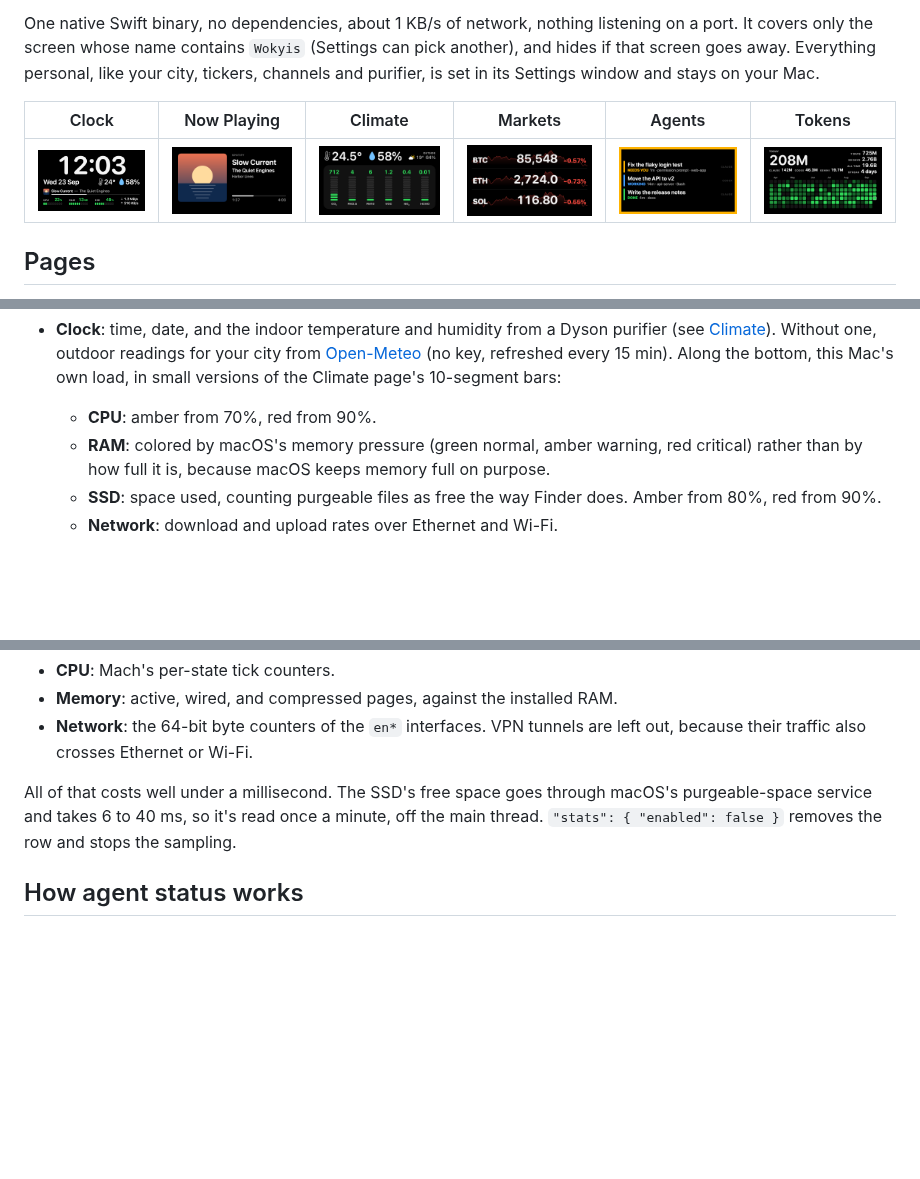
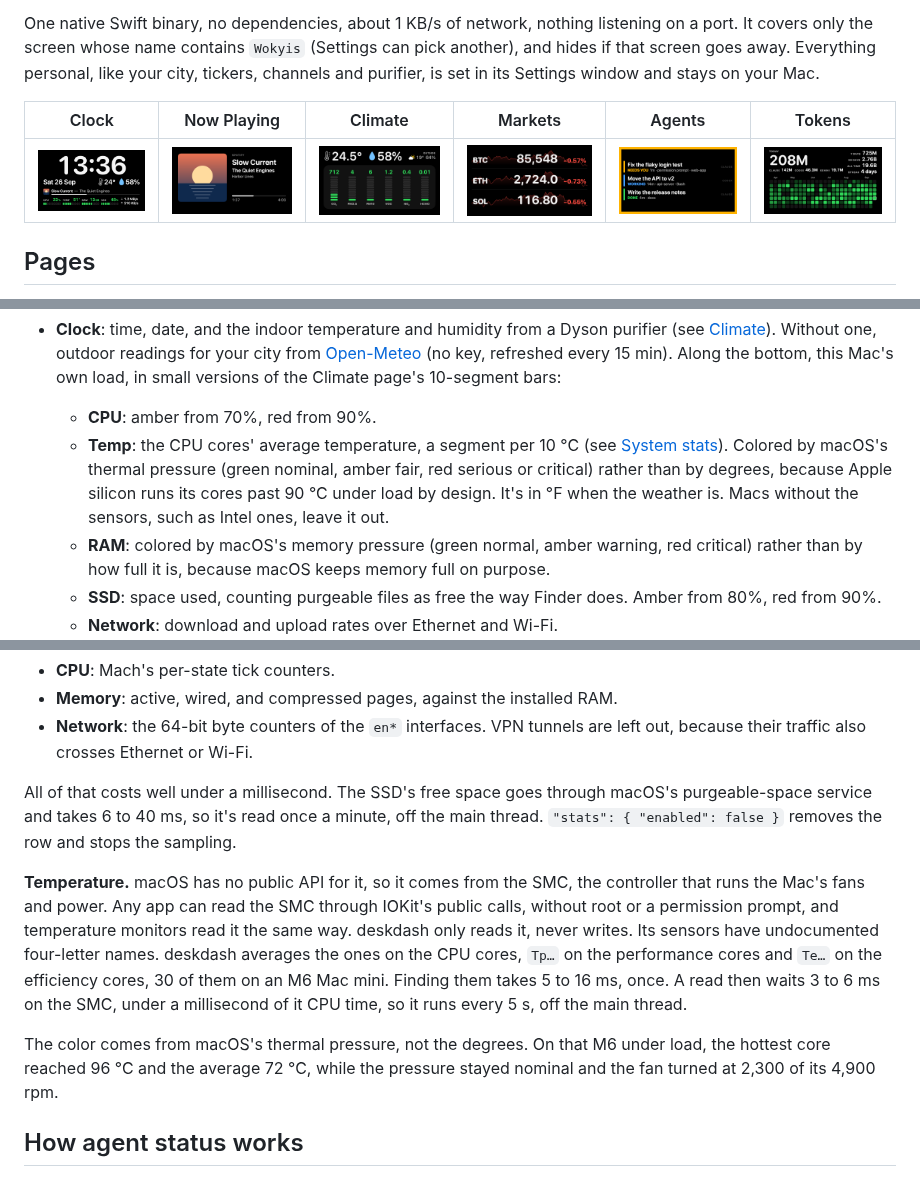
Before and after one commit to xyzlabsplt/deskdash, a Markdown page: README.md, 3 parts joined by grey strips. Rendered like a GitHub page; pictures changed too: docs/clock.png; blank space fills up the shorter version.

```diff
--- a/README.md
+++ b/README.md
@@ -26,6 +26,7 @@ Changes apply at once and are saved to `config.json`, writing only what differs
 
 - **Clock**: time, date, and the indoor temperature and humidity from a Dyson purifier (see [Climate](#climate-the-dyson-purifier)). Without one, outdoor readings for your city from [Open-Meteo](https://open-meteo.com) (no key, refreshed every 15 min). Along the bottom, this Mac's own load, in small versions of the Climate page's 10-segment bars:
   - **CPU**: amber from 70%, red from 90%.
+  - **Temp**: the CPU cores' average temperature, a segment per 10 °C (see [System stats](#system-stats)). Colored by macOS's thermal pressure (green nominal, amber fair, red serious or critical) rather than by degrees, because Apple silicon runs its cores past 90 °C under load by design. It's in °F when the weather is. Macs without the sensors, such as Intel ones, leave it out.
   - **RAM**: colored by macOS's memory pressure (green normal, amber warning, red critical) rather than by how full it is, because macOS keeps memory full on purpose.
   - **SSD**: space used, counting purgeable files as free the way Finder does. Amber from 80%, red from 90%.
   - **Network**: download and upload rates over Ethernet and Wi-Fi.
@@ -95,6 +96,10 @@ The clock page reads this Mac's load from the kernel every 2 s, and the numbers
 - **Network**: the 64-bit byte counters of the `en*` interfaces. VPN tunnels are left out, because their traffic also crosses Ethernet or Wi-Fi.
 
 All of that costs well under a millisecond. The SSD's free space goes through macOS's purgeable-space service and takes 6 to 40 ms, so it's read once a minute, off the main thread. `"stats": { "enabled": false }` removes the row and stops the sampling.
+
+**Temperature.** macOS has no public API for it, so it comes from the SMC, the controller that runs the Mac's fans and power. Any app can read the SMC through IOKit's public calls, without root or a permission prompt, and temperature monitors read it the same way. deskdash only reads it, never writes. Its sensors have undocumented four-letter names. deskdash averages the ones on the CPU cores, `Tp…` on the performance cores and `Te…` on the efficiency cores, 30 of them on an M6 Mac mini. Finding them takes 5 to 16 ms, once. A read then waits 3 to 6 ms on the SMC, under a millisecond of it CPU time, so it runs every 5 s, off the main thread.
+
+The color comes from macOS's thermal pressure, not the degrees. On that M6 under load, the hottest core reached 96 °C and the average 72 °C, while the pressure stayed nominal and the fan turned at 2,300 of its 4,900 rpm.
 
 ## How agent status works
 
```
Also changed, not shown: CLAUDE.md (+2 -2 lines), 5 other files.
